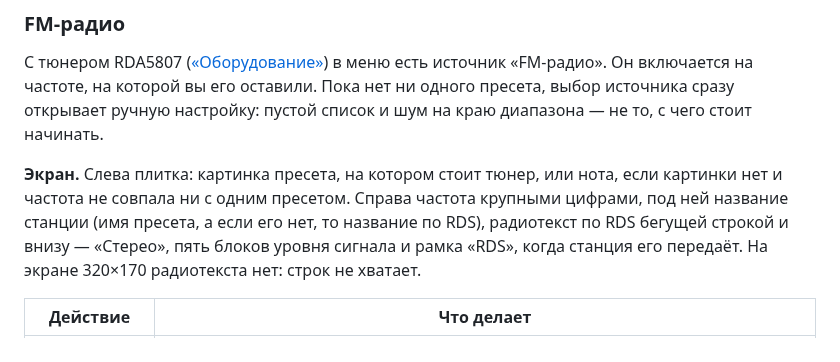
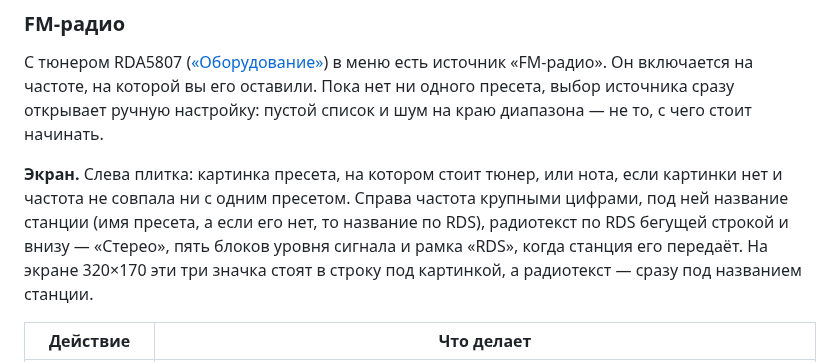
Before and after one commit to jmper-ha/jradio, a Markdown page: doc/usage.md, the part around the change. GitHub-like rendering.

```diff
--- a/doc/usage.md
+++ b/doc/usage.md
@@ -145,7 +145,8 @@ FM-радио, флешка, карта, Яндекс Музыка, медиас
 крупными цифрами, под ней название станции (имя пресета, а если его нет, то
 название по RDS), радиотекст по RDS бегущей строкой и внизу — «Стерео»,
 пять блоков уровня сигнала и рамка «RDS», когда станция его передаёт. На
-экране 320×170 радиотекста нет: строк не хватает.
+экране 320×170 эти три значка стоят в строку под картинкой, а радиотекст —
+сразу под названием станции.
 
 | Действие | Что делает |
 |---|---|
```
Also changed, not shown: doc/usage.en.md (+3 -2 lines).
